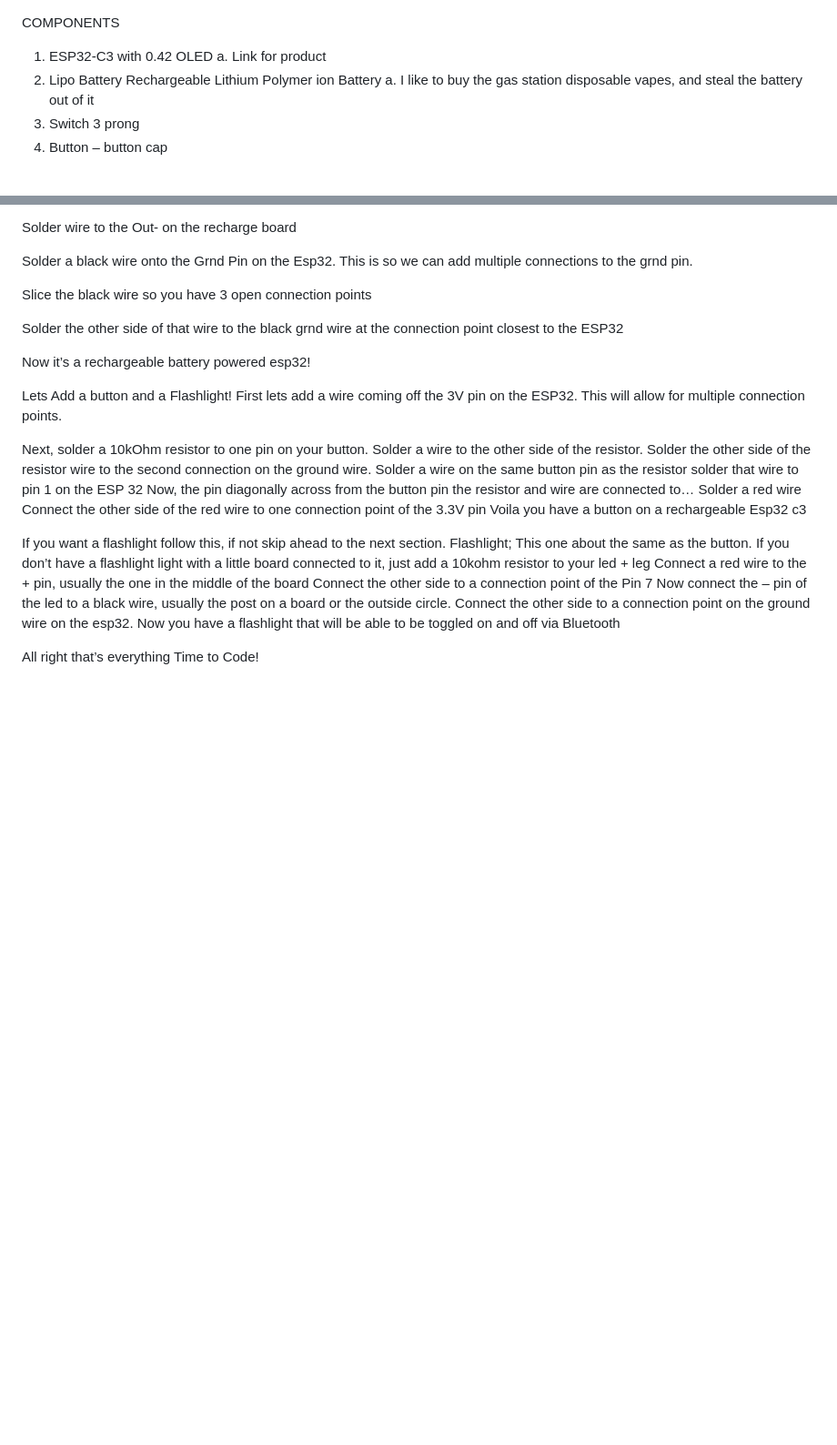
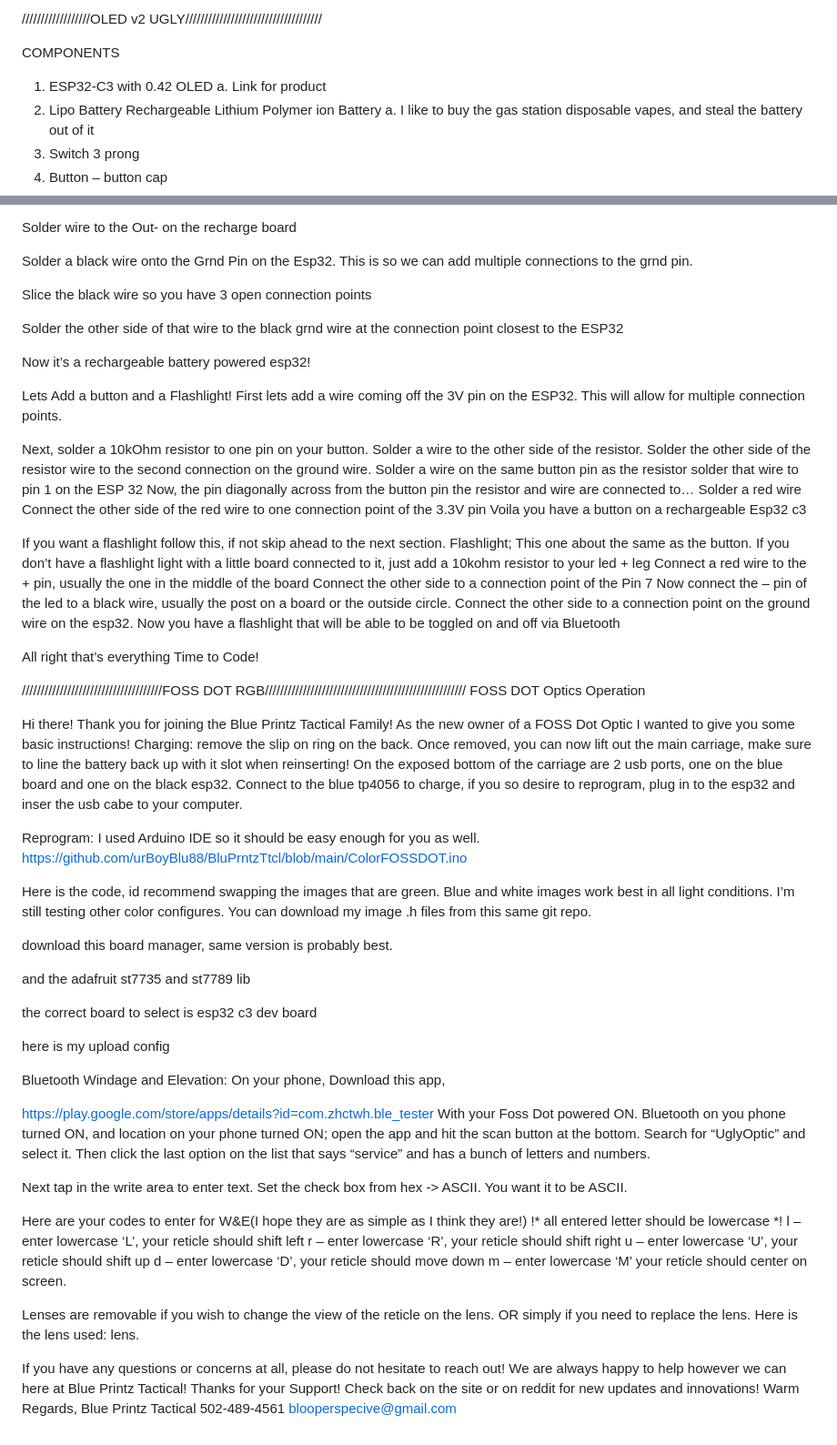
Before and after one commit to urBoyBlu88/BluPrntzTtcl, a Markdown page: README.md, 2 parts joined by grey strips. Shown: that part at 91% size. Rendered like a GitHub page; blank space fills up the shorter version.

Commit message:
Update README.md
fossdotguide

```diff
--- a/README.md
+++ b/README.md
@@ -1,3 +1,5 @@
+//////////////////OLED v2 UGLY////////////////////////////////////
+
 COMPONENTS
 1.	ESP32-C3 with 0.42 OLED
 a.	Link for product
@@ -96,3 +98,83 @@ Connect the other side to a connection point on the ground wire on the esp32.
 Now you have a flashlight that will be able to be toggled on and off via Bluetooth
 
 All right that’s everything Time to Code!
+
+
+
+
+/////////////////////////////////////FOSS DOT RGB/////////////////////////////////////////////////////
+FOSS DOT Optics Operation
+
+Hi there!
+Thank you for joining the Blue Printz Tactical Family!
+As the new owner of a FOSS Dot Optic I wanted to give you some basic instructions!
+Charging: remove the slip on ring on the back. Once removed, you can now lift out the main carriage, make sure to line the battery back up with it slot when reinserting! On the exposed bottom of the carriage are 2 usb ports, one on the blue board and one on the black esp32. Connect to the blue tp4056 to charge, if you so desire to reprogram, plug in to the esp32 and inser the usb cabe to your computer.
+
+Reprogram:
+I used Arduino IDE so it should be easy enough for you as well.
+https://github.com/urBoyBlu88/BluPrntzTtcl/blob/main/ColorFOSSDOT.ino
+
+Here is the code, id recommend swapping the images that are green. Blue and white images work best in all light conditions. I’m still testing other color configures.
+You can download my image .h files from this same git repo.
+
+download this board manager, same version is probably best.
+
+
+
+
+
+
+
+
+
+
+
+
+and the adafruit st7735 and st7789 lib
+
+
+
+the correct board to select is esp32 c3 dev board
+
+here is my upload config
+
+
+
+
+
+
+
+
+
+
+Bluetooth Windage and Elevation:
+On your phone, Download this app,
+
+https://play.google.com/store/apps/details?id=com.zhctwh.ble_tester
+With your Foss Dot powered ON. Bluetooth on you phone turned ON, and location on your phone turned ON; open the app and hit the scan button at the bottom. Search for “UglyOptic” and select it.
+Then click the last option on the list that says “service” and has a bunch of letters and numbers.
+
+Next tap in the write area to enter text. Set the check box from hex -> ASCII. You want it to be ASCII.
+
+
+
+
+
+
+Here are your codes to enter for W&E(I hope they are as simple as I think they are!)
+!* all entered letter should be lowercase *!
+l – enter lowercase ‘L’, your reticle should shift left
+r – enter lowercase ‘R’, your reticle should shift right
+u – enter lowercase ‘U’, your reticle should shift up
+d – enter lowercase ‘D’, your reticle should move down
+m – enter lowercase ‘M’ your reticle should center on screen.
+
+Lenses are removable if you wish to change the view of the reticle on the lens. OR simply if you need to replace the lens. Here is the lens used: lens.
+
+If you have any questions or concerns at all, please do not hesitate to reach out! We are always happy to help however we can here at Blue Printz Tactical!
+Thanks for your Support!
+Check back on the site or on reddit for new updates and innovations!
+Warm Regards,
+Blue Printz Tactical
+502-489-4561
+blooperspecive@gmail.com
```
